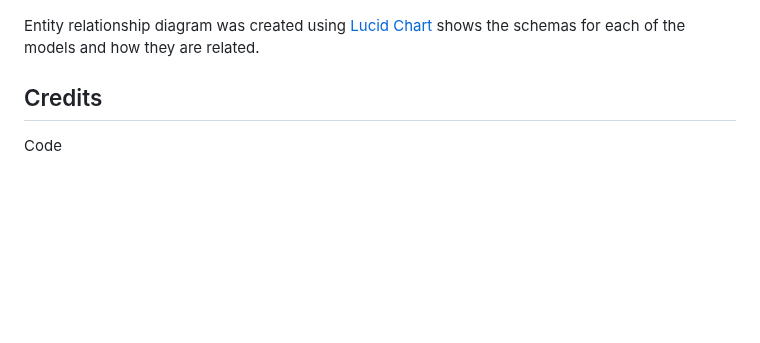
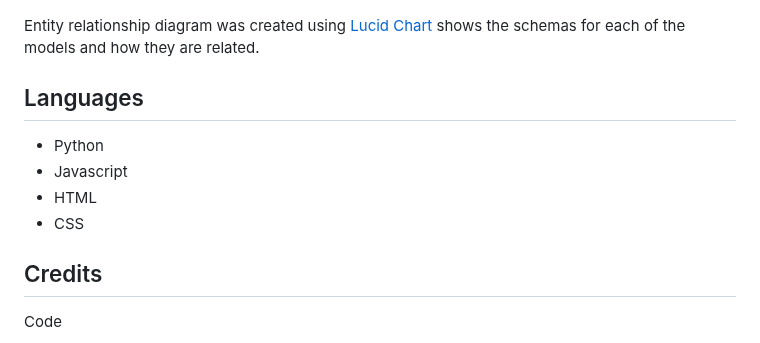
Before and after one commit to Marcosmgs/EFH-CommunityProject, a Markdown page: README.md, the part around the change. Drawn GitHub-style; blank space fills up the shorter version.

Commit message:
Created language section & added language used in this app

```diff
--- a/README.md
+++ b/README.md
@@ -132,6 +132,13 @@ The diagram below details the database schema.
 
 Entity relationship diagram was created using [Lucid Chart](https://www.lucidchart.com/) shows the schemas for each of the models and how they are related.
 
+## Languages
+
+* Python
+* Javascript
+* HTML
+* CSS
+
 ## Credits
 
 Code
```
